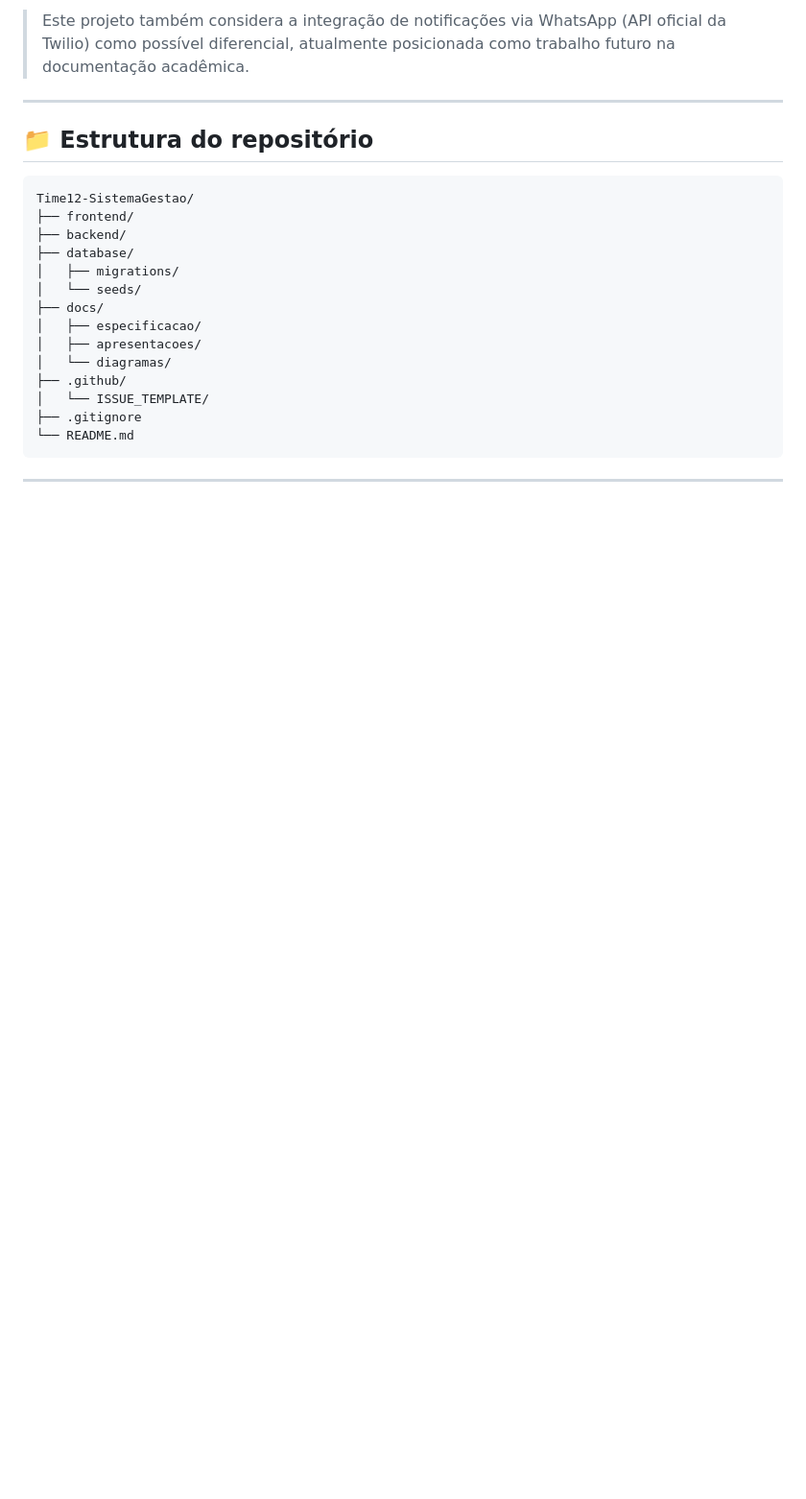
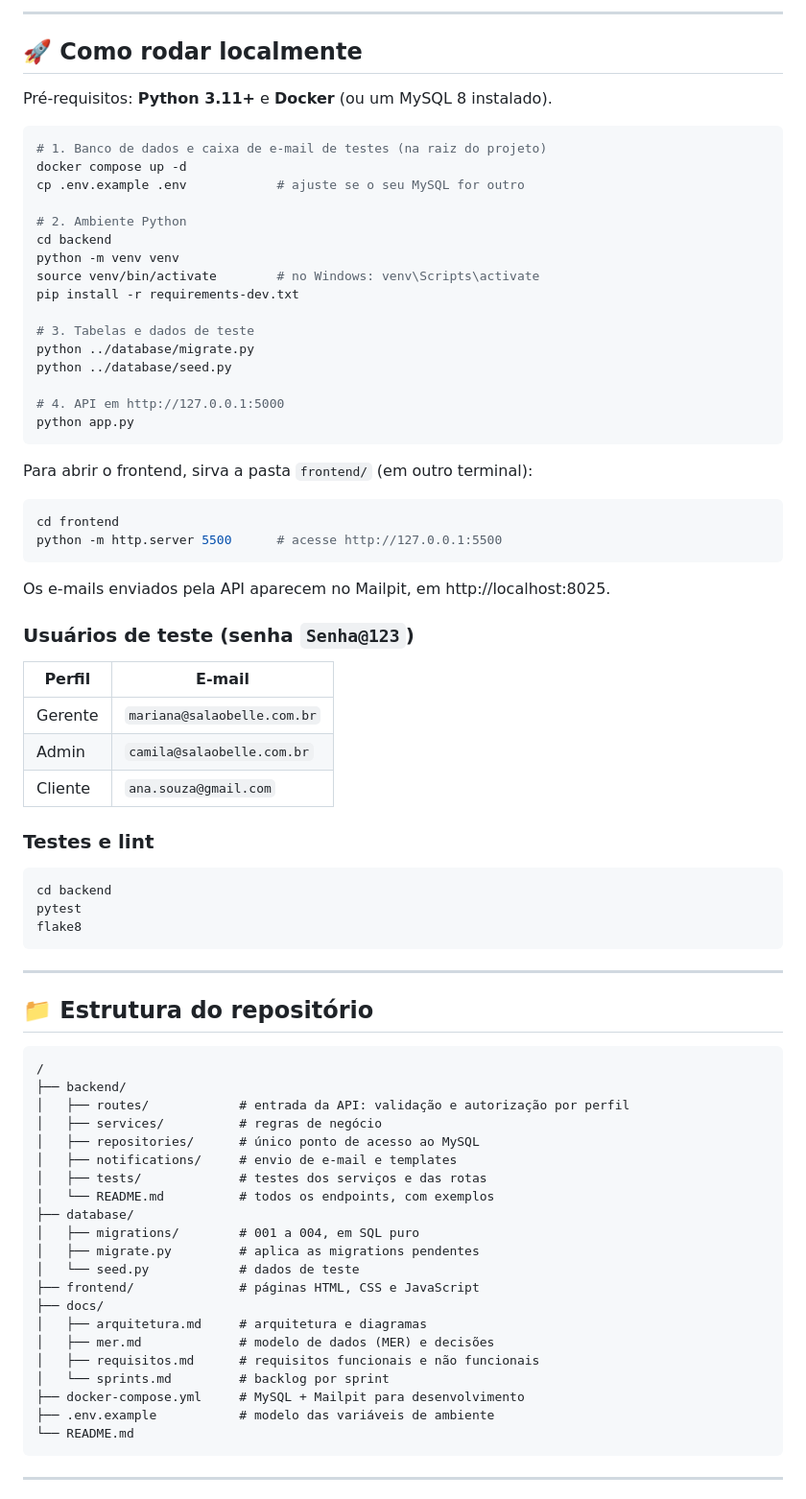
Before and after one commit to PI-6/PI-VI-2026, a Markdown page: README.md, the part around one of its changes. Shown at 96% size. Drawn GitHub-style; blank space fills up the shorter version.

Commit message:
docs: atualiza README
Atualiza título, descrição e funcionalidades com foco no salão de beleza. Detalha perfis de acesso, como rodar o projeto e a metodologia de trabalho

````diff
--- a/README.md
+++ b/README.md
@@ -59,24 +88,79 @@ Uma plataforma web onde o cliente escolhe o profissional, visualiza a agenda del
 
-> Este projeto também considera a integração de notificações via WhatsApp (API oficial da Twilio) como possível diferencial, atualmente posicionada como trabalho futuro na documentação acadêmica.
+---
+
+## 🚀 Como rodar localmente
+
+Pré-requisitos: **Python 3.11+** e **Docker** (ou um MySQL 8 instalado).
+
+```bash
+# 1. Banco de dados e caixa de e-mail de testes (na raiz do projeto)
+docker compose up -d
+cp .env.example .env            # ajuste se o seu MySQL for outro
+
+# 2. Ambiente Python
+cd backend
+python -m venv venv
+source venv/bin/activate        # no Windows: venv\Scripts\activate
+pip install -r requirements-dev.txt
+
+# 3. Tabelas e dados de teste
+python ../database/migrate.py
+python ../database/seed.py
+
+# 4. API em http://127.0.0.1:5000
+python app.py
+```
+
+Para abrir o frontend, sirva a pasta `frontend/` (em outro terminal):
+
+```bash
+cd frontend
+python -m http.server 5500      # acesse http://127.0.0.1:5500
+```
+
+Os e-mails enviados pela API aparecem no Mailpit, em http://localhost:8025.
+
+### Usuários de teste (senha `Senha@123`)
+
+| Perfil | E-mail |
+|---|---|
+| Gerente | `mariana@salaobelle.com.br` |
+| Admin | `camila@salaobelle.com.br` |
+| Cliente | `ana.souza@gmail.com` |
+
+### Testes e lint
+
+```bash
+cd backend
+pytest
+flake8
+```
 
 ---
 
 ## 📁 Estrutura do repositório
 
 ```
-Time12-SistemaGestao/
-├── frontend/
+/
 ├── backend/
+│   ├── routes/            # entrada da API: validação e autorização por perfil
+│   ├── services/          # regras de negócio
+│   ├── repositories/      # único ponto de acesso ao MySQL
+│   ├── notifications/     # envio de e-mail e templates
+│   ├── tests/             # testes dos serviços e das rotas
+│   └── README.md          # todos os endpoints, com exemplos
 ├── database/
-│   ├── migrations/
-│   └── seeds/
+│   ├── migrations/        # 001 a 004, em SQL puro
+│   ├── migrate.py         # aplica as migrations pendentes
+│   └── seed.py            # dados de teste
+├── frontend/              # páginas HTML, CSS e JavaScript
 ├── docs/
-│   ├── especificacao/
-│   ├── apresentacoes/
-│   └── diagramas/
-├── .github/
-│   └── ISSUE_TEMPLATE/
-├── .gitignore
+│   ├── arquitetura.md     # arquitetura e diagramas
+│   ├── mer.md             # modelo de dados (MER) e decisões
+│   ├── requisitos.md      # requisitos funcionais e não funcionais
+│   └── sprints.md         # backlog por sprint
+├── docker-compose.yml     # MySQL + Mailpit para desenvolvimento
+├── .env.example           # modelo das variáveis de ambiente
 └── README.md
 ```
 
````
Also changed, not shown: other parts of README.md (+76 -28 lines).
